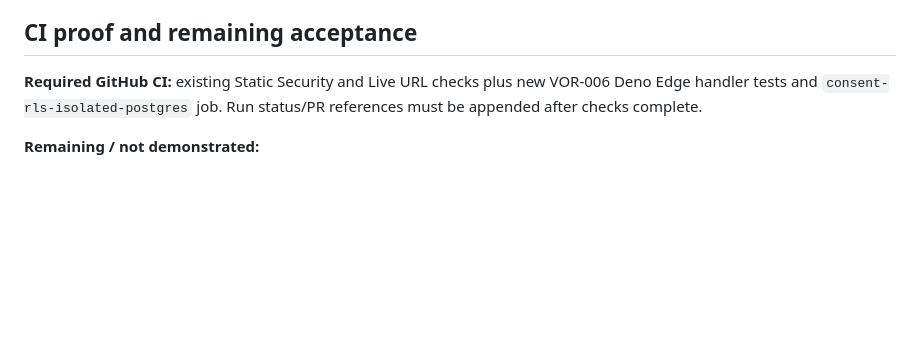
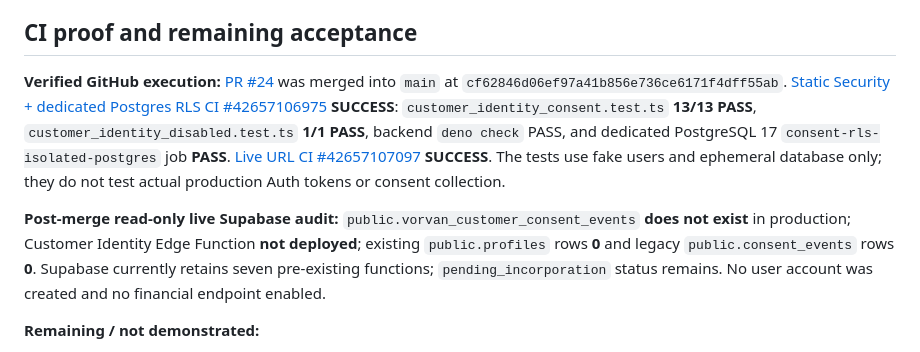
Before and after one commit to gobindatlkdr-cloud/vorvan-website, a Markdown page: docs/M1_VOR006_CUSTOMER_IDENTITY_CONSENT_SANDBOX_20261109.md, the part around the change. GitHub-like rendering; blank space fills up the shorter version.

```diff
--- a/docs/M1_VOR006_CUSTOMER_IDENTITY_CONSENT_SANDBOX_20261109.md
+++ b/docs/M1_VOR006_CUSTOMER_IDENTITY_CONSENT_SANDBOX_20261109.md
@@ -53,7 +53,9 @@ An **identical idempotent replay** returns the first stored receipt; an incompat
 
 ## CI proof and remaining acceptance
 
-**Required GitHub CI:** existing Static Security and Live URL checks plus new VOR-006 Deno Edge handler tests and `consent-rls-isolated-postgres` job. Run status/PR references must be appended after checks complete.
+**Verified GitHub execution:** [PR #24](https://github.com/gobindatlkdr-cloud/vorvan-website/pull/24) was merged into `main` at `cf62846d06ef97a41b856e736ce6171f4dff55ab`. [Static Security + dedicated Postgres RLS CI #42657106975](https://github.com/gobindatlkdr-cloud/vorvan-website/actions/runs/42657106975) **SUCCESS**: `customer_identity_consent.test.ts` **13/13 PASS**, `customer_identity_disabled.test.ts` **1/1 PASS**, backend `deno check` PASS, and dedicated PostgreSQL 17 `consent-rls-isolated-postgres` job **PASS**. [Live URL CI #42657107097](https://github.com/gobindatlkdr-cloud/vorvan-website/actions/runs/42657107097) **SUCCESS**. The tests use fake users and ephemeral database only; they do not test actual production Auth tokens or consent collection.
+
+**Post-merge read-only live Supabase audit:** `public.vorvan_customer_consent_events` **does not exist** in production; Customer Identity Edge Function **not deployed**; existing `public.profiles` rows **0** and legacy `public.consent_events` rows **0**. Supabase currently retains seven pre-existing functions; `pending_incorporation` status remains. No user account was created and no financial endpoint enabled.
 
 **Remaining / not demonstrated:**
 1. Actual customer sign-up/sign-in UI, verified email workflow, real Supabase-issued user JWT and revocation/refresh on owner-approved sandbox account.
```
Also changed, not shown: docs/VORVAN_MILESTONE_PENDING_LEDGER.md (+2 -2 lines).
